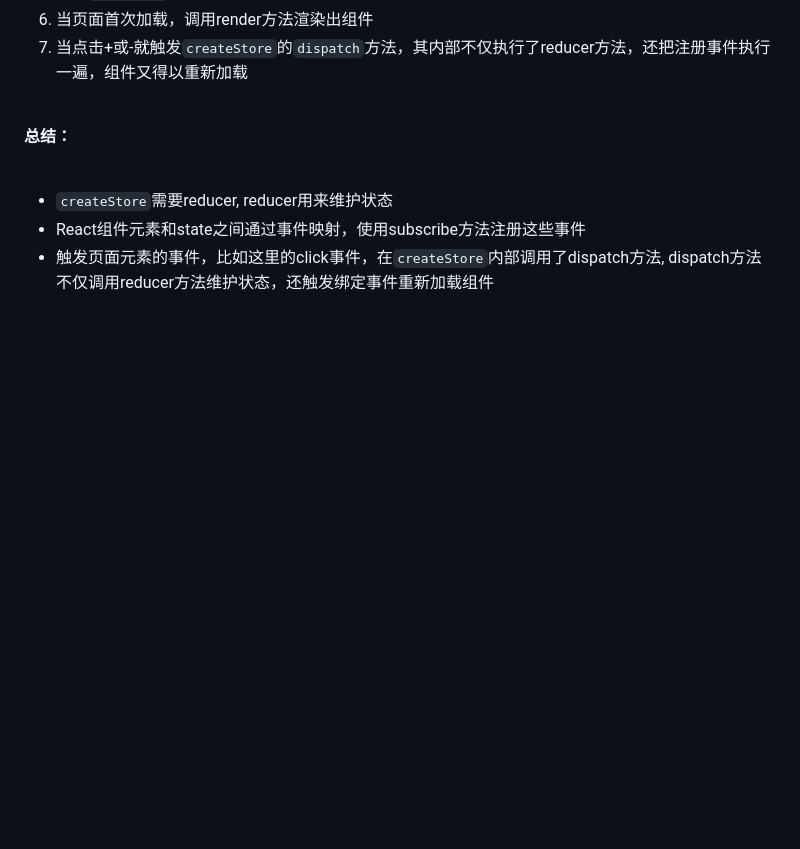
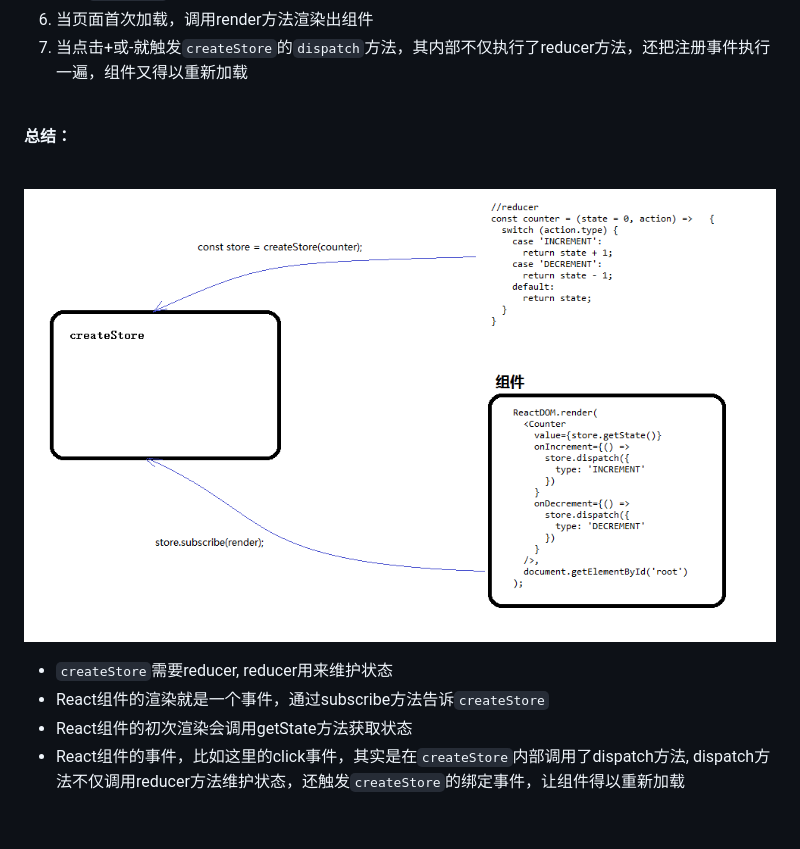
Before and after one commit to darrenji/ReactPracticesWithEggHeadGettingStartedwithRedux, a Markdown page: documents/03计数器.md, the part around the change. Drawn GitHub-style; pictures changed too: documents/01.png (added); blank space fills up the shorter version.

Commit message:
update03

```diff
--- a/documents/03计数器.md
+++ b/documents/03计数器.md
@@ -130,8 +130,11 @@
 
 <br>
 
+![](01.png)
+
 - `createStore`需要reducer, reducer用来维护状态
-- React组件元素和state之间通过事件映射，使用subscribe方法注册这些事件
-- 触发页面元素的事件，比如这里的click事件，在`createStore`内部调用了dispatch方法, dispatch方法不仅调用reducer方法维护状态，还触发绑定事件重新加载组件
+- React组件的渲染就是一个事件，通过subscribe方法告诉`createStore`
+- React组件的初次渲染会调用getState方法获取状态
+- React组件的事件，比如这里的click事件，其实是在`createStore`内部调用了dispatch方法, dispatch方法不仅调用reducer方法维护状态，还触发`createStore`的绑定事件，让组件得以重新加载
 
 <br>
```
